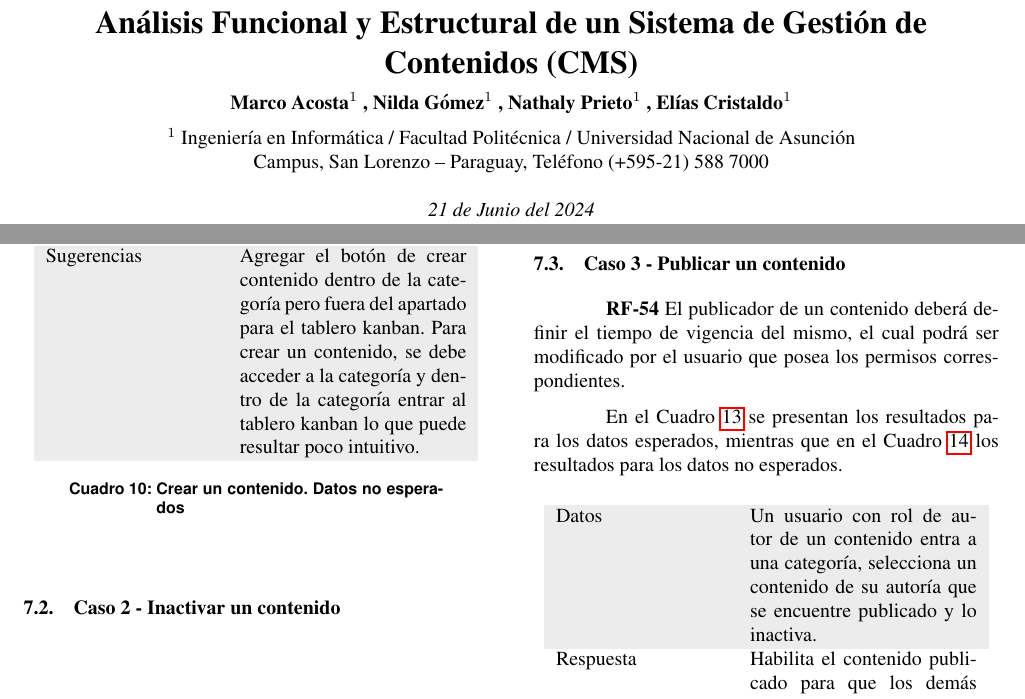
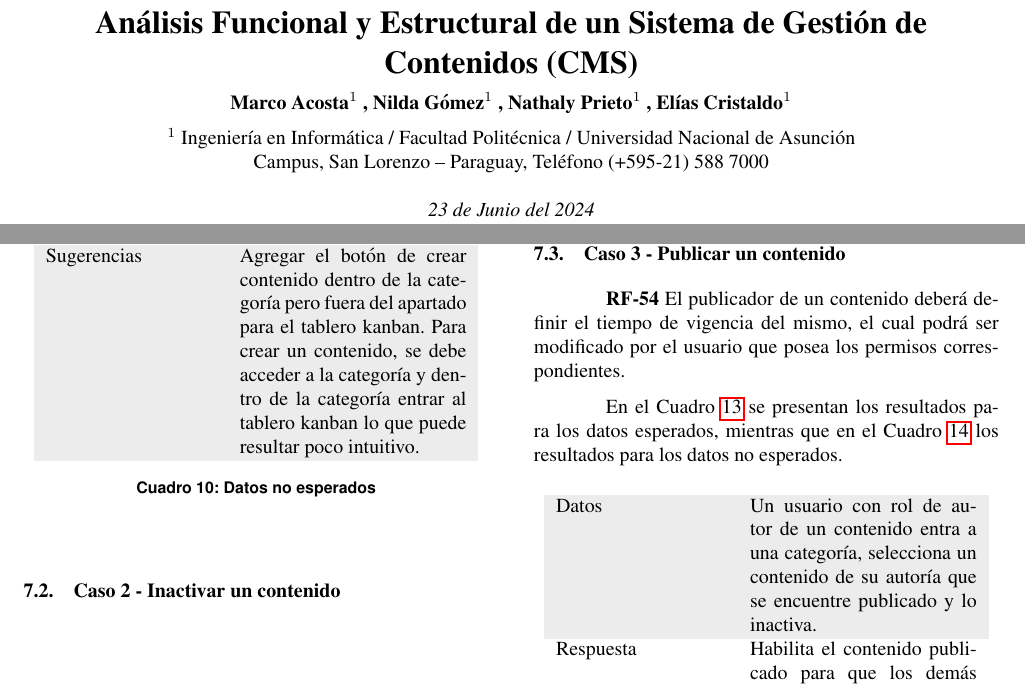
Before and after one commit to criselifer/is3-informe, a LaTeX paper (paper_sbcm.tex): two parts of pages 1 and 8 of 9, joined at a grey line, cut so that both start at the same text. Compiled offline with pdfLaTeX.

Commit message:
Correcciones menores

```diff
--- a/paper_sbcm.tex
+++ b/paper_sbcm.tex
@@ -43,7 +43,7 @@
 	Facultad Politécnica /
 	Universidad Nacional de Asunción}\\
     \anonymize{Campus, San Lorenzo – Paraguay, Teléfono (+595-21) 588 7000}\\ \\
-	\anonymize{\textit{21 de Junio del 2024\vspace{10pt}}}
+	\anonymize{\textit{23 de Junio del 2024\vspace{10pt}}}
 }
 
 \begin{document}
@@ -582,7 +582,7 @@ En el Cuadro \ref{tab:caso1_esperado} se presentan los resultados para los datos
        	Problemas & Sin problemas. \\
        	Sugerencias & Agregar el botón de crear contenido dentro de la categoría pero fuera del apartado para el tablero kanban. Para crear un contenido, se debe acceder a la categoría y dentro de la categoría entrar al tablero kanban lo que puede resultar poco intuitivo.\\
     \end{tabular}
-    \caption{Crear un contenido. Datos no esperados}
+    \caption{Datos no esperados}
     \label{tab:caso1_no_esperado}
 \end{table}
 
```
Also changed, not shown: paper_sbcm.pdf, paper_sbcm.tex (2 more changed lines), 2 other files.
